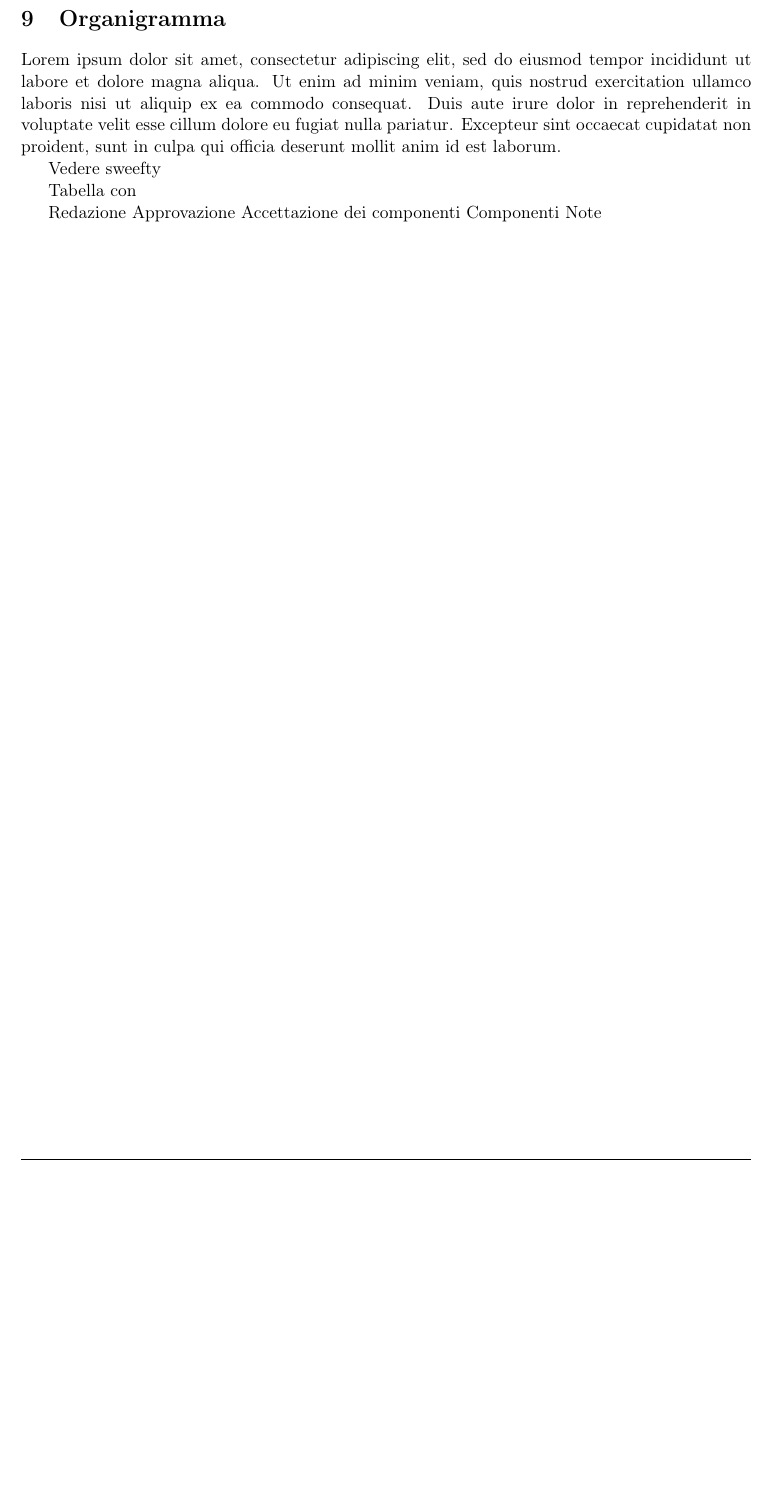
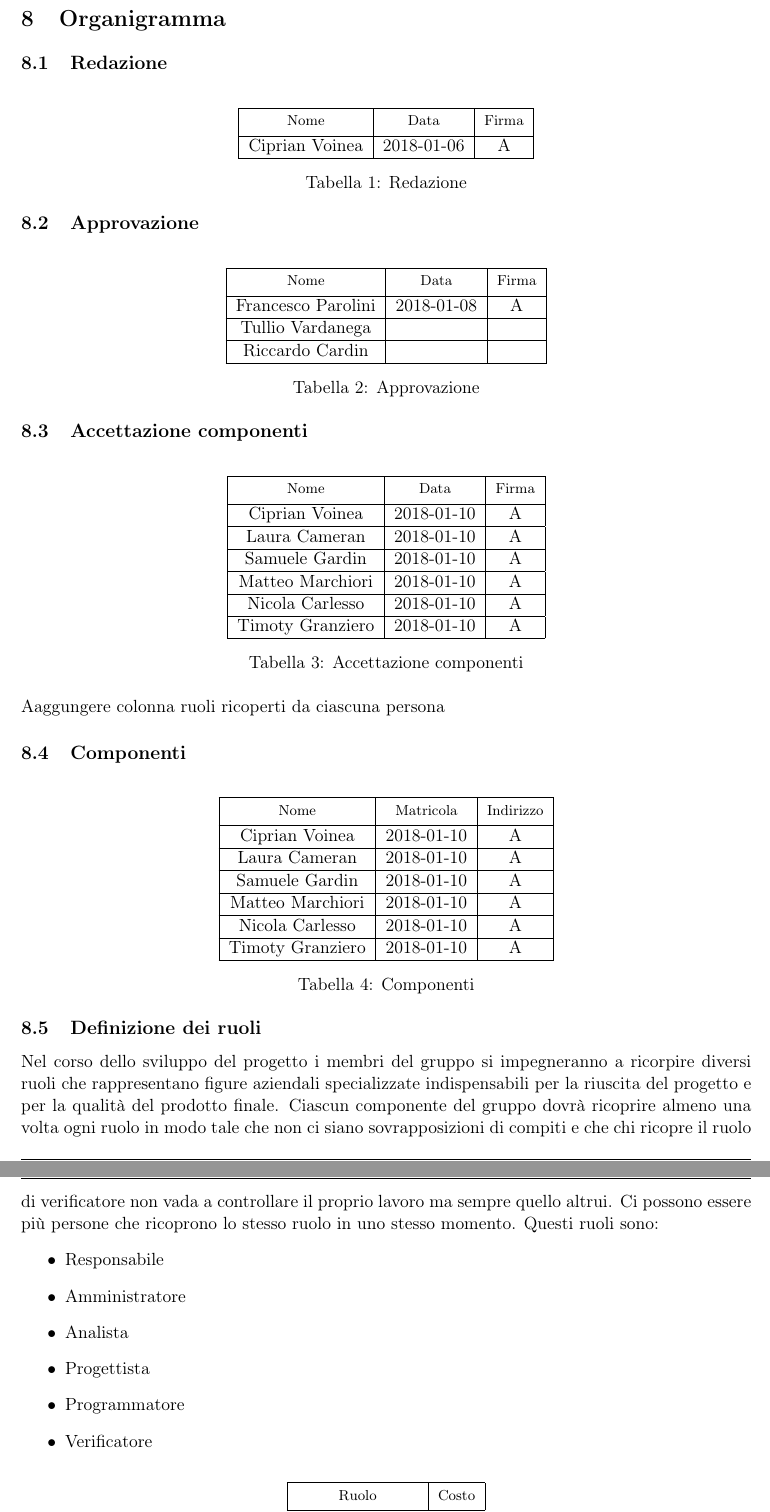
Before and after one commit to Vashy/AlphaSix, a LaTeX document (doc/Piano di Progetto/PianoDiProgetto.tex, which reads doc/Piano di Progetto/sections/Organigramma.tex): part of page 13 of 13 before the commit and two parts of pages 13 and 14 of 14 after it, the two joined at a grey line, cut so that both start at the same text, the shorter picture padded with empty space. Compiled offline with pdfLaTeX.

Commit message:
Abbozzamento sezioni PdP

```diff
--- a/doc/Piano di Progetto/sections/Organigramma.tex
+++ b/doc/Piano di Progetto/sections/Organigramma.tex
@@ -1,14 +1,93 @@
 \newpage
 \section{Organigramma}
 
-	Lorem ipsum dolor sit amet, consectetur adipiscing elit, sed do eiusmod tempor incididunt ut labore et dolore magna aliqua. Ut enim ad minim veniam, quis nostrud exercitation ullamco laboris nisi ut aliquip ex ea commodo consequat. Duis aute irure dolor in reprehenderit in voluptate velit esse cillum dolore eu fugiat nulla pariatur. Excepteur sint occaecat cupidatat non proident, sunt in culpa qui officia deserunt mollit anim id est laborum.
+	\subsection{Redazione}
+	\begin{table}[H]
+		\centering
+		\begin{tabular}{|c|c|c|}
+			\hline
+			\thead{Nome} &\thead{Data} &\thead{Firma} \\
+			\hline
+			\CV & 2018-01-06 & A  \\
+			\hline
+		\end{tabular}
+		\caption{Redazione}
+	\end{table}
 
-	Vedere sweefty
+	\subsection{Approvazione}
+	\begin{table}[H]
+		\centering
+		\begin{tabular}{|c|c|c|}
+			\hline
+			\thead{Nome} &\thead{Data} &\thead{Firma} \\
+			\hline
+			Francesco Parolini & 2018-01-08 & A  \\
+			\hline
+			Tullio Vardanega &  &  \\
+			\hline
+			Riccardo Cardin &  &  \\
+			\hline
+		\end{tabular}
+		\caption{Approvazione}
+	\end{table}
 
-	Tabella con
+	\subsection{Accettazione componenti}
+	\begin{table}[H]
+		\centering
+		\begin{tabular}{|c|c|c|}
+			\hline
+			\thead{Nome} &\thead{Data} &\thead{Firma} \\
+			\hline
+			\CV & 2018-01-10 & A  \\
+			\hline
+			\LC & 2018-01-10 & A \\
+			\hline
+			\SG & 2018-01-10 & A \\
+			\hline
+			\MM & 2018-01-10 & A \\
+			\hline
+			\NC & 2018-01-10 & A \\
+			\hline
+			\TG  & 2018-01-10 & A \\
+			\hline
+		\end{tabular}
+		\caption{Accettazione componenti}
+	\end{table}
 
-	Redazione
-	Approvazione
-	Accettazione dei componenti
-	Componenti
-	Note
+	Aaggungere colonna ruoli ricoperti da ciascuna persona
+	\subsection{Componenti}
+	\begin{table}[H]
+		\centering
+		\begin{tabular}{|c|c|c|}
+			\hline
+			\thead{Nome} & \thead{Matricola} &\thead{Indirizzo} \\
+			\hline
+			\CV & 2018-01-10 & A  \\
+			\hline
+			\LC & 2018-01-10 & A \\
+			\hline
+			\SG & 2018-01-10 & A \\
+			\hline
+			\MM & 2018-01-10 & A \\
+			\hline
+			\NC & 2018-01-10 & A \\
+			\hline
+			\TG  & 2018-01-10 & A \\
+			\hline
+		\end{tabular}
+		\caption{Componenti}
+	\end{table}
+
+	\subsection{Definizione dei ruoli}
+		Nel corso dello sviluppo del progetto i membri del gruppo si impegneranno a ricorpire diversi ruoli che rappresentano figure aziendali specializzate indispensabili per la riuscita del progetto e per la qualità del prodotto finale.
+		Ciascun componente del gruppo dovrà ricoprire almeno una volta ogni ruolo in modo tale che non ci siano sovrapposizioni di compiti e che chi ricopre il ruolo di verificatore non vada a controllare il proprio lavoro ma sempre quello altrui.
+		Ci possono essere più persone che ricoprono lo stesso ruolo in uno stesso momento.
+		Questi ruoli sono:
+		\begin{itemize}
+			\item Responsabile
+			\item Amministratore
+			\item Analista
+			\item Progettista
+			\item Programmatore
+			\item Verificatore
+		\end{itemize}
@@ -14,0 +98,3 @@
+				\hline
+				\thead{Ruolo} &\thead{Costo} \\
+				\hline
```
Also changed, not shown: doc/Piano di Progetto/PianoDiProgetto.tex (+2 -1 lines), doc/Piano di Progetto/sections/AnalisiDeiRischi.tex (+25 -5 lines), doc/Piano di Progetto/sections/CalendarioAttivita.tex (+2 -0 lines), doc/Piano di Progetto/sections/Introduzione.tex (+36 -9 lines), doc/Piano di Progetto/sections/SuddivisioneDelLavoro.tex (+5 -1 lines), doc/Piano di Progetto/sections/Organigramma.tex (19 more changed lines).
